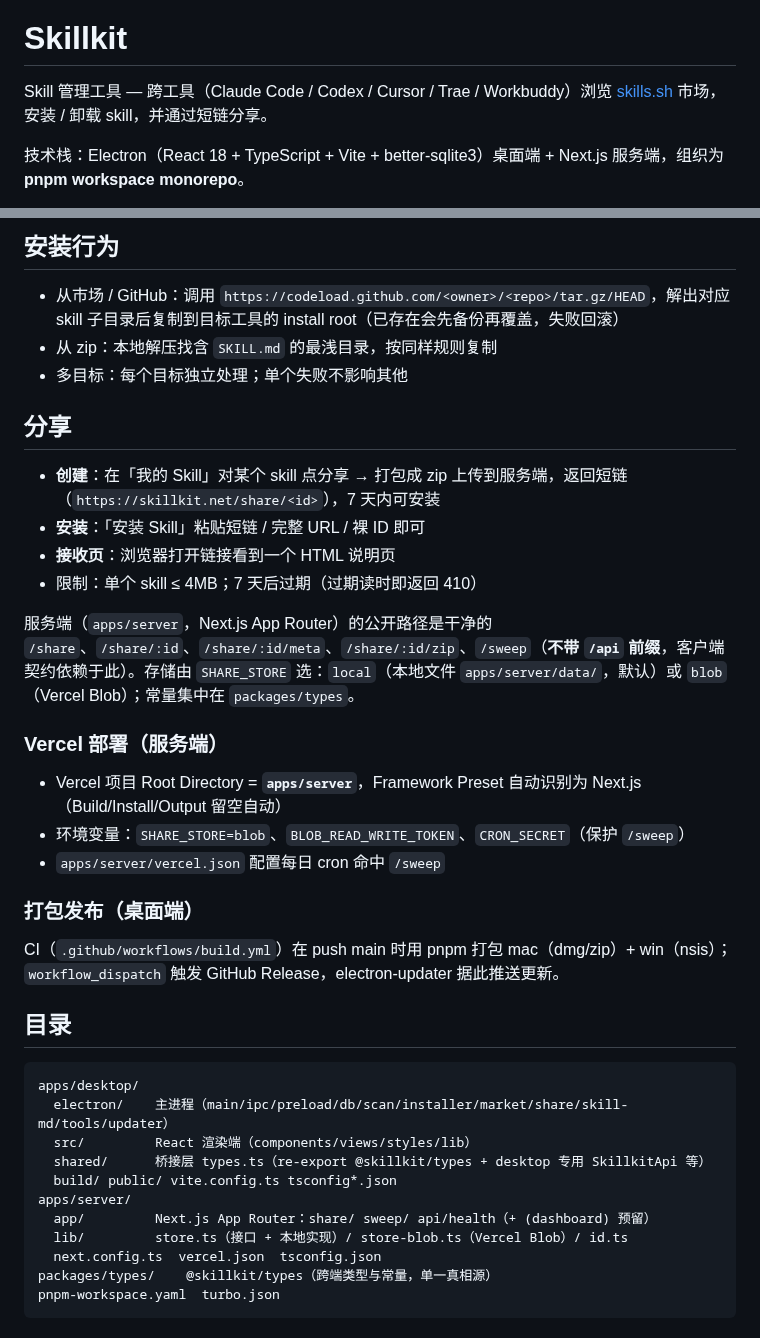
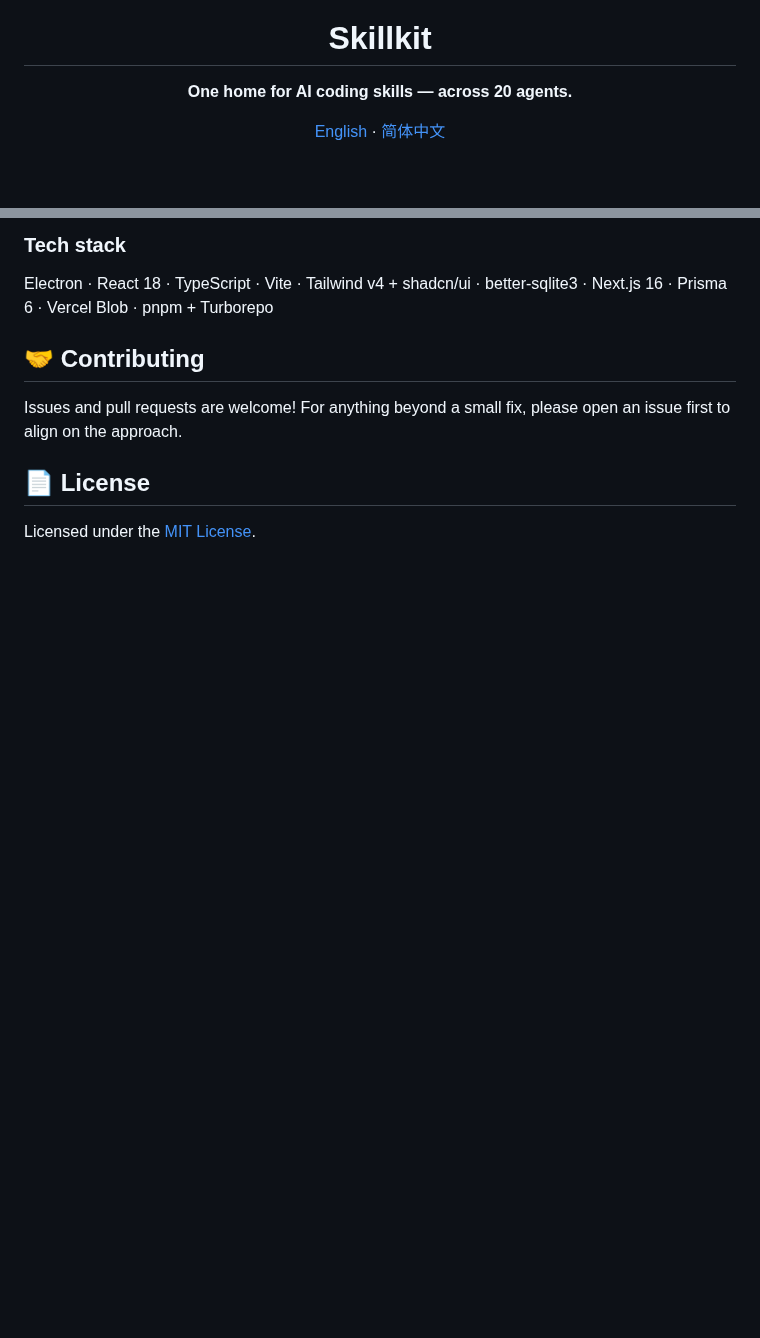
Before and after one commit to robotbird/skillkit, a Markdown page: README.md, 2 parts joined by grey strips. GitHub-like rendering; blank space fills up the shorter version.

````diff
--- a/README.md
+++ b/README.md
@@ -1,6 +5,6 @@
 # Skillkit
 
-Skill 管理工具 — 跨工具（Claude Code / Codex / Cursor / Trae / Workbuddy）浏览 [skills.sh](https://www.skills.sh) 市场，安装 / 卸载 skill，并通过短链分享。
+**One home for AI coding skills — across 20 agents.**
 
-技术栈：Electron（React 18 + TypeScript + Vite + better-sqlite3）桌面端 + Next.js 服务端，组织为 **pnpm workspace monorepo**。
+[English](./README.md) · [简体中文](./README.zh-CN.md)
 
@@ -38,41 +118,12 @@ pnpm dev                        # turbo 并行起两端
 
-## 安装行为
+### Tech stack
 
-- 从市场 / GitHub：调用 `https://codeload.github.com/<owner>/<repo>/tar.gz/HEAD`，解出对应 skill 子目录后复制到目标工具的 install root（已存在会先备份再覆盖，失败回滚）
-- 从 zip：本地解压找含 `SKILL.md` 的最浅目录，按同样规则复制
-- 多目标：每个目标独立处理；单个失败不影响其他
+Electron · React 18 · TypeScript · Vite · Tailwind v4 + shadcn/ui · better-sqlite3 · Next.js 16 · Prisma 6 · Vercel Blob · pnpm + Turborepo
 
-## 分享
+## 🤝 Contributing
 
-- **创建**：在「我的 Skill」对某个 skill 点分享 → 打包成 zip 上传到服务端，返回短链（`https://skillkit.net/share/<id>`），7 天内可安装
-- **安装**：「安装 Skill」粘贴短链 / 完整 URL / 裸 ID 即可
-- **接收页**：浏览器打开链接看到一个 HTML 说明页
-- 限制：单个 skill ≤ 4MB；7 天后过期（过期读时即返回 410）
+Issues and pull requests are welcome! For anything beyond a small fix, please open an issue first to align on the approach.
 
-服务端（`apps/server`，Next.js App Router）的公开路径是干净的 `/share`、`/share/:id`、`/share/:id/meta`、`/share/:id/zip`、`/sweep`（**不带 `/api` 前缀**，客户端契约依赖于此）。存储由 `SHARE_STORE` 选：`local`（本地文件 `apps/server/data/`，默认）或 `blob`（Vercel Blob）；常量集中在 `packages/types`。
+## 📄 License
 
-### Vercel 部署（服务端）
-
-- Vercel 项目 Root Directory = **`apps/server`**，Framework Preset 自动识别为 Next.js（Build/Install/Output 留空自动）
-- 环境变量：`SHARE_STORE=blob`、`BLOB_READ_WRITE_TOKEN`、`CRON_SECRET`（保护 `/sweep`）
-- `apps/server/vercel.json` 配置每日 cron 命中 `/sweep`
-
-### 打包发布（桌面端）
-
-CI（`.github/workflows/build.yml`）在 push main 时用 pnpm 打包 mac（dmg/zip）+ win（nsis）；`workflow_dispatch` 触发 GitHub Release，electron-updater 据此推送更新。
-
-## 目录
-
-```
-apps/desktop/
-  electron/    主进程（main/ipc/preload/db/scan/installer/market/share/skill-md/tools/updater）
-  src/         React 渲染端（components/views/styles/lib）
-  shared/      桥接层 types.ts（re-export @skillkit/types + desktop 专用 SkillkitApi 等）
-  build/ public/ vite.config.ts tsconfig*.json
-apps/server/
-  app/         Next.js App Router：share/ sweep/ api/health（+ (dashboard) 预留）
-  lib/         store.ts（接口 + 本地实现）/ store-blob.ts（Vercel Blob）/ id.ts
-  next.config.ts  vercel.json  tsconfig.json
-packages/types/    @skillkit/types（跨端类型与常量，单一真相源）
-pnpm-workspace.yaml  turbo.json
-```
+Licensed under the [MIT License](./LICENSE).
````
Also changed, not shown: other parts of README.md (+98 -18 lines), README.zh-CN.md (added, +129 -0 lines), screenshot/skill-install-light_en.png (added), screenshot/skill-list-light.png (added), screenshot/skill-list-light_en.png (added), 2 other files.
